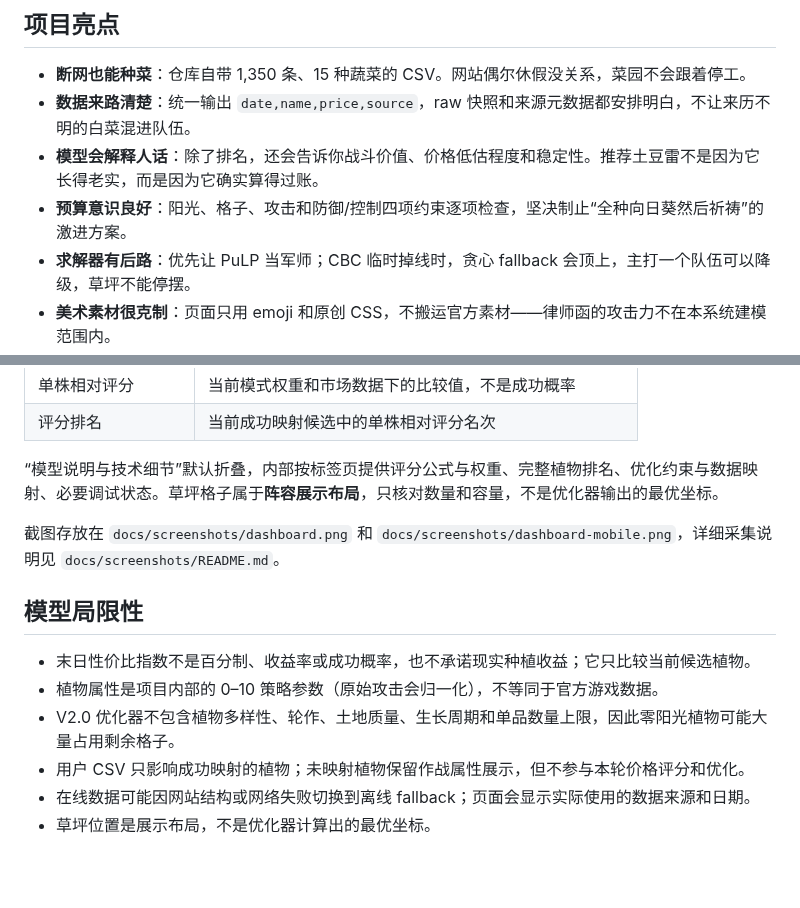
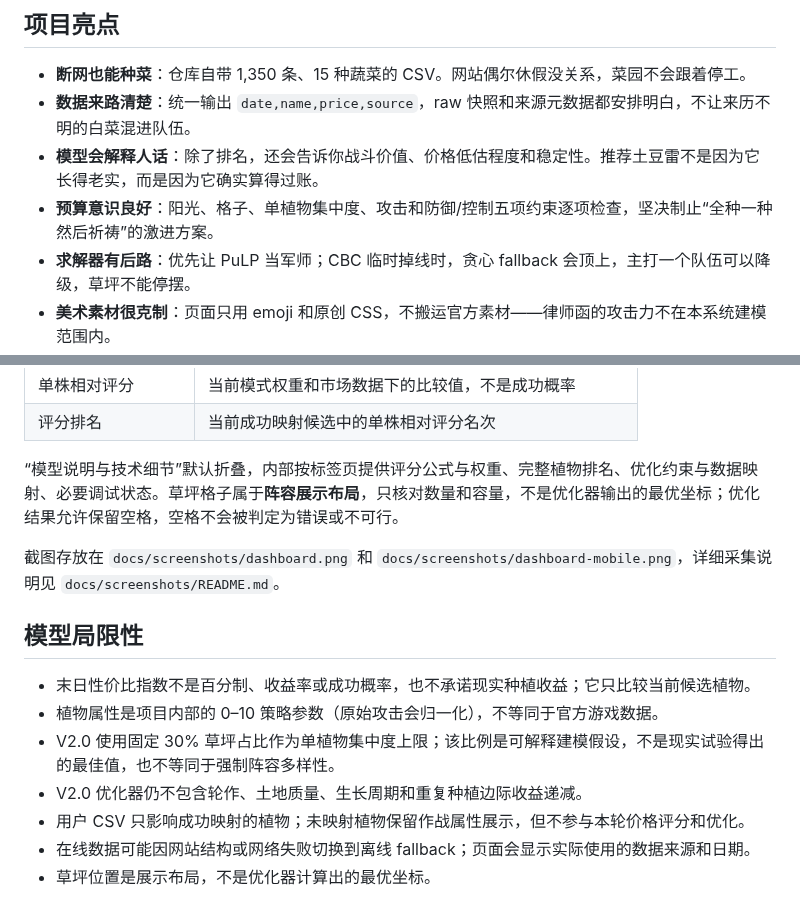
Before and after one commit to mz579/pvz-economy-engine, a Markdown page: README.md, 2 parts joined by grey strips. Rendered like a GitHub page; blank space fills up the shorter version.

```diff
--- a/README.md
+++ b/README.md
@@ -24,7 +24,7 @@ PvZ Economy Engine V2.0 是一个“看起来在打僵尸，实际上认真做
 - **断网也能种菜**：仓库自带 1,350 条、15 种蔬菜的 CSV。网站偶尔休假没关系，菜园不会跟着停工。
 - **数据来路清楚**：统一输出 `date,name,price,source`，raw 快照和来源元数据都安排明白，不让来历不明的白菜混进队伍。
 - **模型会解释人话**：除了排名，还会告诉你战斗价值、价格低估程度和稳定性。推荐土豆雷不是因为它长得老实，而是因为它确实算得过账。
-- **预算意识良好**：阳光、格子、攻击和防御/控制四项约束逐项检查，坚决制止“全种向日葵然后祈祷”的激进方案。
+- **预算意识良好**：阳光、格子、单植物集中度、攻击和防御/控制五项约束逐项检查，坚决制止“全种一种然后祈祷”的激进方案。
 - **求解器有后路**：优先让 PuLP 当军师；CBC 临时掉线时，贪心 fallback 会顶上，主打一个队伍可以降级，草坪不能停摆。
 - **美术素材很克制**：页面只用 emoji 和原创 CSS，不搬运官方素材——律师函的攻击力不在本系统建模范围内。
 
@@ -206,7 +207,7 @@ python cli.py --online --mode "尸潮来袭" --sun 200 --cells 25
 | 单株相对评分 | 当前模式权重和市场数据下的比较值，不是成功概率 |
 | 评分排名 | 当前成功映射候选中的单株相对评分名次 |
 
-“模型说明与技术细节”默认折叠，内部按标签页提供评分公式与权重、完整植物排名、优化约束与数据映射、必要调试状态。草坪格子属于**阵容展示布局**，只核对数量和容量，不是优化器输出的最优坐标。
+“模型说明与技术细节”默认折叠，内部按标签页提供评分公式与权重、完整植物排名、优化约束与数据映射、必要调试状态。草坪格子属于**阵容展示布局**，只核对数量和容量，不是优化器输出的最优坐标；优化结果允许保留空格，空格不会被判定为错误或不可行。
 
 截图存放在 `docs/screenshots/dashboard.png` 和 `docs/screenshots/dashboard-mobile.png`，详细采集说明见 `docs/screenshots/README.md`。
 
@@ -214,7 +215,8 @@ python cli.py --online --mode "尸潮来袭" --sun 200 --cells 25
 
 - 末日性价比指数不是百分制、收益率或成功概率，也不承诺现实种植收益；它只比较当前候选植物。
 - 植物属性是项目内部的 0–10 策略参数（原始攻击会归一化），不等同于官方游戏数据。
-- V2.0 优化器不包含植物多样性、轮作、土地质量、生长周期和单品数量上限，因此零阳光植物可能大量占用剩余格子。
+- V2.0 使用固定 30% 草坪占比作为单植物集中度上限；该比例是可解释建模假设，不是现实试验得出的最佳值，也不等同于强制阵容多样性。
+- V2.0 优化器仍不包含轮作、土地质量、生长周期和重复种植边际收益递减。
 - 用户 CSV 只影响成功映射的植物；未映射植物保留作战属性展示，但不参与本轮价格评分和优化。
 - 在线数据可能因网站结构或网络失败切换到离线 fallback；页面会显示实际使用的数据来源和日期。
 - 草坪位置是展示布局，不是优化器计算出的最优坐标。
```
Also changed, not shown: other parts of README.md (+5 -4 lines), RELEASE_NOTES.md (+9 -0 lines), docs/screenshots/README.md (+3 -1 lines), docs/screenshots/dashboard-mobile.png, docs/screenshots/dashboard.png, 7 other files.
